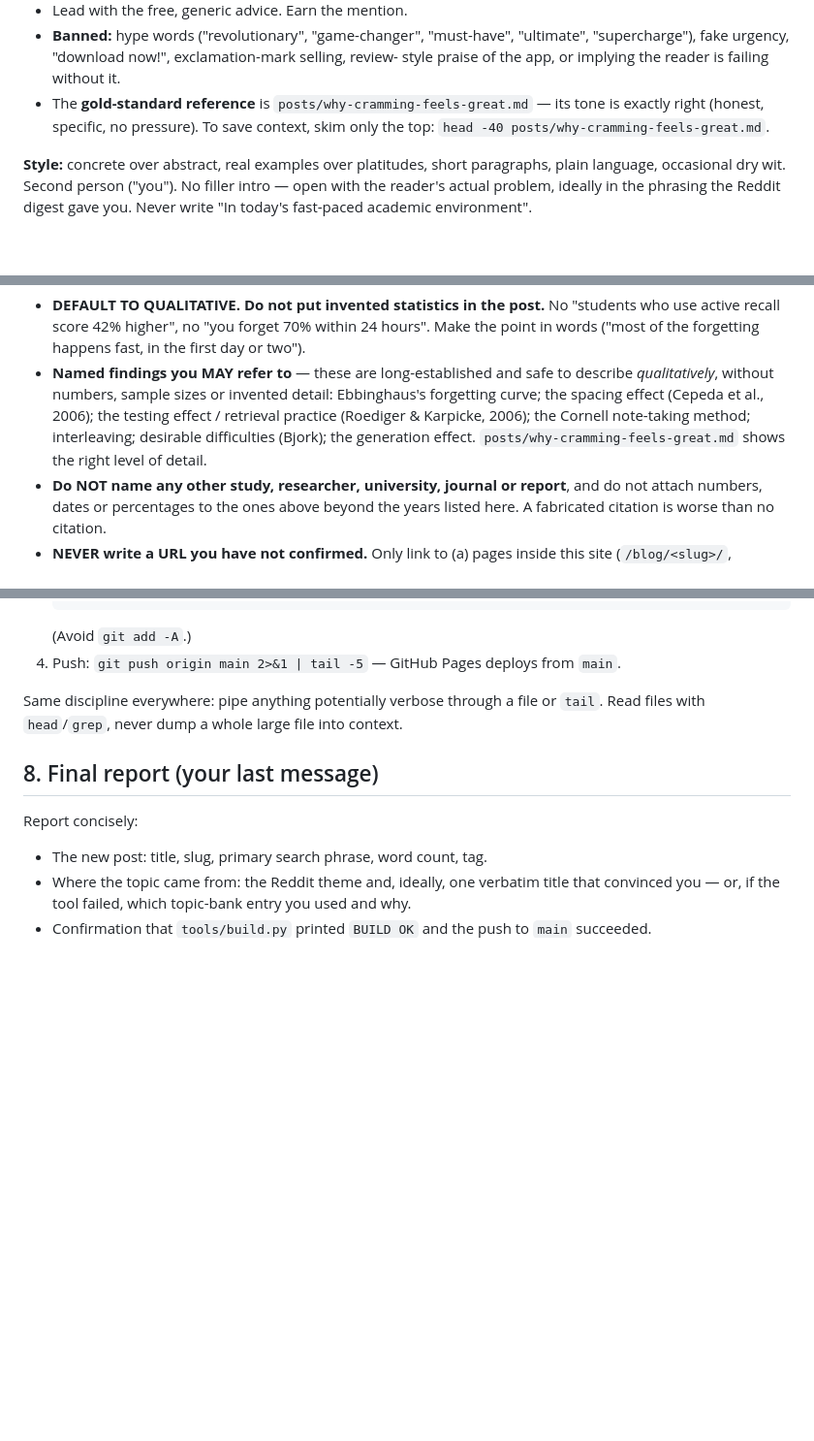
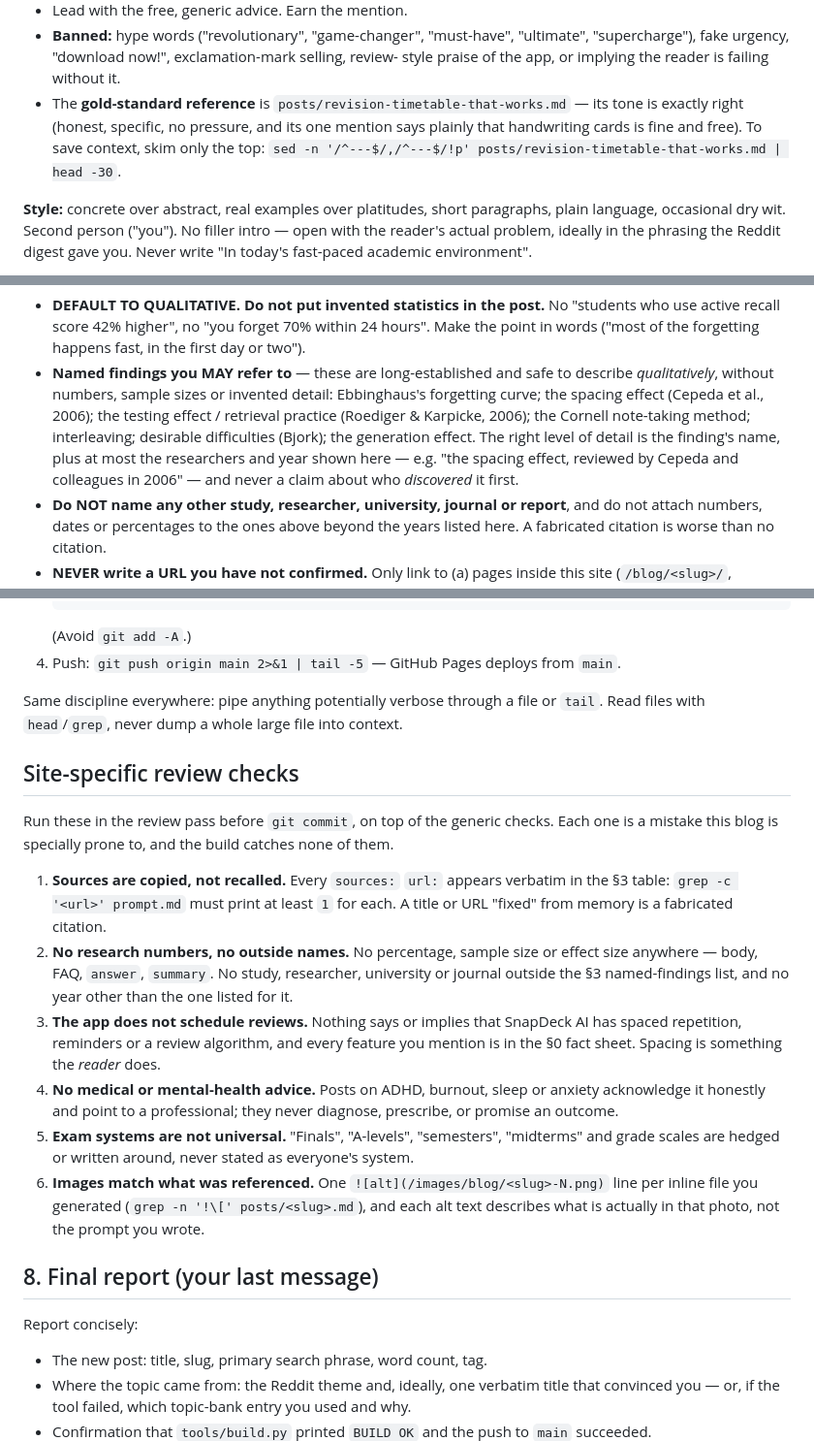
Before and after one commit to 12fdk/snapdeck.12f.dk, a Markdown page: prompt.md, 3 parts joined by grey strips. Shown at 97% size. Drawn GitHub-style; blank space fills up the shorter version.

```diff
--- a/prompt.md
+++ b/prompt.md
@@ -138,9 +147,10 @@ bar: a skeptical student on Reddit should upvote it and never feel sold to.
 - **Banned:** hype words ("revolutionary", "game-changer", "must-have", "ultimate",
   "supercharge"), fake urgency, "download now!", exclamation-mark selling, review-
   style praise of the app, or implying the reader is failing without it.
-- The **gold-standard reference** is `posts/why-cramming-feels-great.md` — its tone
-  is exactly right (honest, specific, no pressure). To save context, skim only the
-  top: `head -40 posts/why-cramming-feels-great.md`.
+- The **gold-standard reference** is `posts/revision-timetable-that-works.md` — its
+  tone is exactly right (honest, specific, no pressure, and its one mention says
+  plainly that handwriting cards is fine and free). To save context, skim only the
+  top: `sed -n '/^---$/,/^---$/!p' posts/revision-timetable-that-works.md | head -30`.
 
 **Style:** concrete over abstract, real examples over platitudes, short paragraphs,
 plain language, occasional dry wit. Second person ("you"). No filler intro — open
@@ -166,7 +176,9 @@ local model with no reliable way to verify a number, so:
   Ebbinghaus's forgetting curve; the spacing effect (Cepeda et al., 2006); the
   testing effect / retrieval practice (Roediger & Karpicke, 2006); the Cornell
   note-taking method; interleaving; desirable difficulties (Bjork); the generation
-  effect. `posts/why-cramming-feels-great.md` shows the right level of detail.
+  effect. The right level of detail is the finding's name, plus at most the
+  researchers and year shown here — e.g. "the spacing effect, reviewed by Cepeda
+  and colleagues in 2006" — and never a claim about who *discovered* it first.
 - **Do NOT name any other study, researcher, university, journal or report**, and do
   not attach numbers, dates or percentages to the ones above beyond the years listed
   here. A fabricated citation is worse than no citation.
@@ -443,6 +459,30 @@ conversation; redirect it and read only a short tail, and only on failure.
 Same discipline everywhere: pipe anything potentially verbose through a file or
 `tail`. Read files with `head`/`grep`, never dump a whole large file into context.
 
+## Site-specific review checks
+
+Run these in the review pass before `git commit`, on top of the generic checks. Each
+one is a mistake this blog is specially prone to, and the build catches none of them.
+
+1. **Sources are copied, not recalled.** Every `sources:` `url:` appears verbatim in
+   the §3 table: `grep -c '<url>' prompt.md` must print at least `1` for each. A
+   title or URL "fixed" from memory is a fabricated citation.
+2. **No research numbers, no outside names.** No percentage, sample size or effect
+   size anywhere — body, FAQ, `answer`, `summary`. No study, researcher, university
+   or journal outside the §3 named-findings list, and no year other than the one
+   listed for it.
+3. **The app does not schedule reviews.** Nothing says or implies that SnapDeck AI
+   has spaced repetition, reminders or a review algorithm, and every feature you
+   mention is in the §0 fact sheet. Spacing is something the *reader* does.
+4. **No medical or mental-health advice.** Posts on ADHD, burnout, sleep or anxiety
+   acknowledge it honestly and point to a professional; they never diagnose,
+   prescribe, or promise an outcome.
+5. **Exam systems are not universal.** "Finals", "A-levels", "semesters", "midterms"
+   and grade scales are hedged or written around, never stated as everyone's system.
+6. **Images match what was referenced.** One `![alt](/images/blog/<slug>-N.png)` line
+   per inline file you generated (`grep -n '!\[' posts/<slug>.md`), and each alt text
+   describes what is actually in that photo, not the prompt you wrote.
+
 ## 8. Final report (your last message)
 
 Report concisely:
```
Also changed, not shown: other parts of prompt.md (+36 -23 lines).
